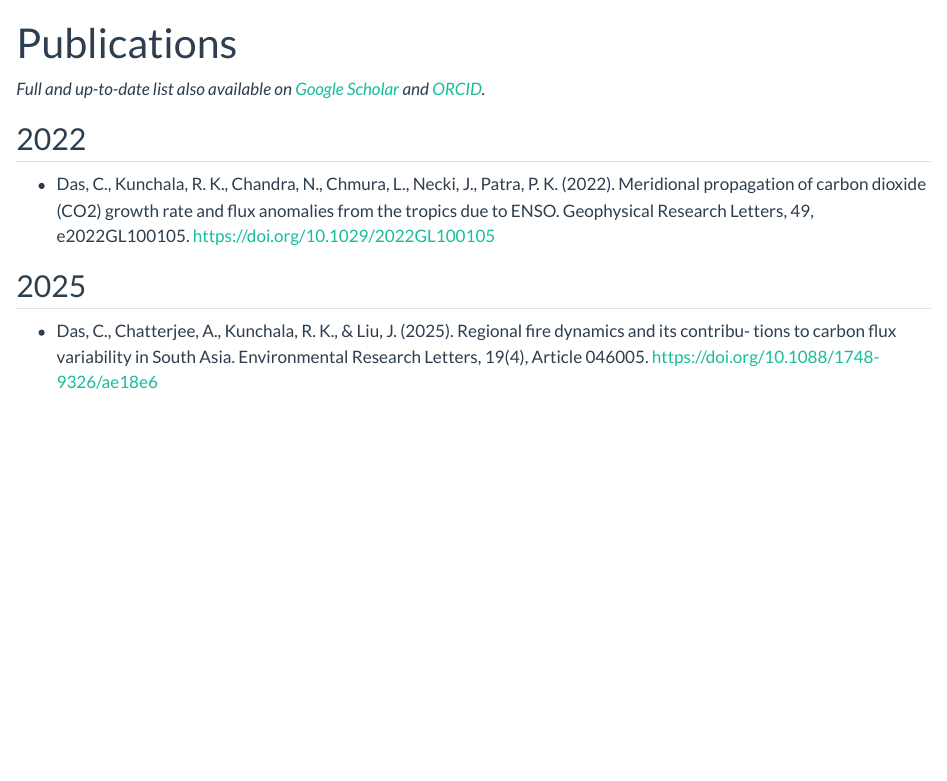
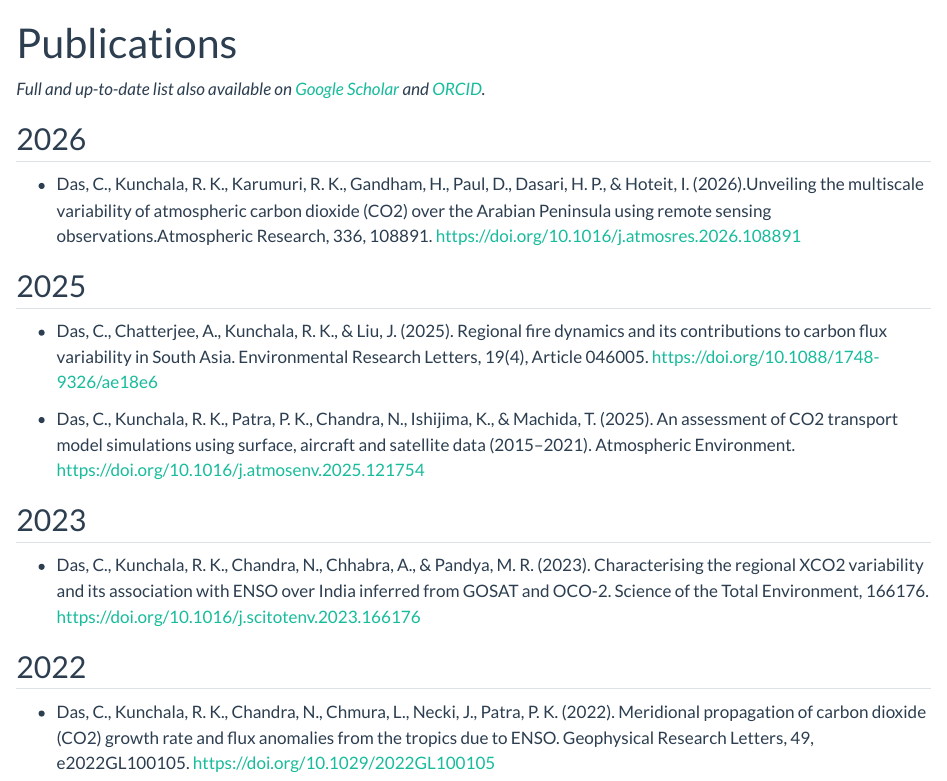
Before and after one commit to Chiranjit97/Chiranjit-ppm.github.io, a Quarto document (publications.qmd): the page in a window 1100 px wide, from its top. Rendered offline with R 4.5, knitr and Pandoc in place of Quarto, with nearby package versions.

Commit message:
Add new publication1

```diff
--- a/publications.qmd
+++ b/publications.qmd
@@ -2,18 +2,25 @@
 title: "Publications"
 ---
 
-*Full and up-to-date list also available on [Google Scholar](https://scholar.google.com) and [ORCID](https://orcid.org).*
+*Full and up-to-date list also available on [Google Scholar](https://scholar.google.com/citations?user=mrRinzAAAAAJ&hl=en) and [ORCID](https://orcid.org/0000-0001-5587-4897).*
+
+## 2026
+
+- Das, C., Kunchala, R. K., Karumuri, R. K., Gandham, H., Paul, D., Dasari, H. P., & Hoteit, I. (2026).Unveiling the multiscale variability of atmospheric carbon dioxide (CO2) over the Arabian Peninsula using remote sensing observations.Atmospheric Research, 336, 108891. https://doi.org/10.1016/j.atmosres.2026.108891
+
+## 2025
+
+- Das, C., Chatterjee, A., Kunchala, R. K., & Liu, J. (2025). Regional fire dynamics and its contributions to carbon flux variability in South Asia. Environmental Research Letters, 19(4), Article 046005. https://doi.org/10.1088/1748-9326/ae18e6
+
+- Das, C., Kunchala, R. K., Patra, P. K., Chandra, N., Ishijima, K., & Machida, T. (2025). An assessment of CO2 transport model simulations using surface, aircraft and satellite data (2015–2021). Atmospheric Environment. https://doi.org/10.1016/j.atmosenv.2025.121754
+
+## 2023
+
+- Das, C., Kunchala, R. K., Chandra, N., Chhabra, A., & Pandya, M. R. (2023). Characterising the regional XCO2 variability and its association with ENSO over India inferred from GOSAT and OCO-2. Science of the Total Environment, 166176. https://doi.org/10.1016/j.scitotenv.2023.166176
 
 ## 2022
 
-- Das, C., Kunchala, R. K., Chandra, N., Chmura, L., Necki, J., Patra, P. K. (2022). Meridional
-propagation of carbon dioxide (CO2) growth rate and flux anomalies from the tropics due to ENSO.
-Geophysical Research Letters, 49, e2022GL100105. https://doi.org/10.1029/2022GL100105
+- Das, C., Kunchala, R. K., Chandra, N., Chmura, L., Necki, J., Patra, P. K. (2022). Meridional propagation of carbon dioxide (CO2) growth rate and flux anomalies from the tropics due to ENSO. Geophysical Research Letters, 49, e2022GL100105. https://doi.org/10.1029/2022GL100105
 
-## 2025
-
-- Das, C., Chatterjee, A., Kunchala, R. K., & Liu, J. (2025). Regional fire dynamics and its contribu-
-tions to carbon flux variability in South Asia. Environmental Research Letters, 19(4), Article 046005.
-https://doi.org/10.1088/1748-9326/ae18e6
 
 ---
```
Also changed, not shown: docs/search.json, 1 other file.
